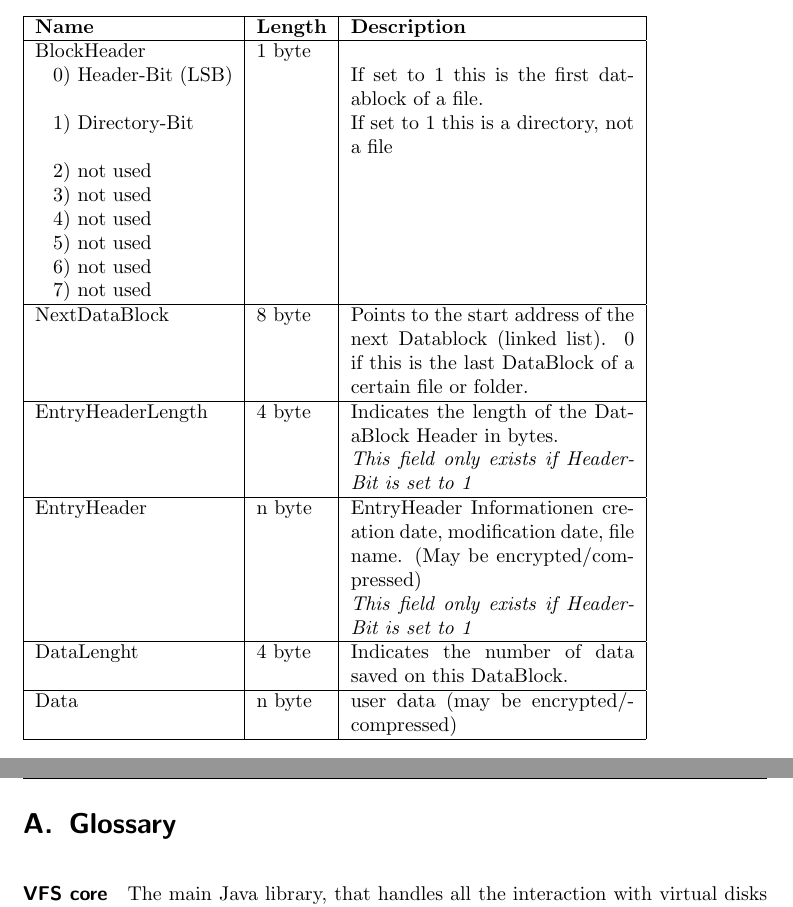
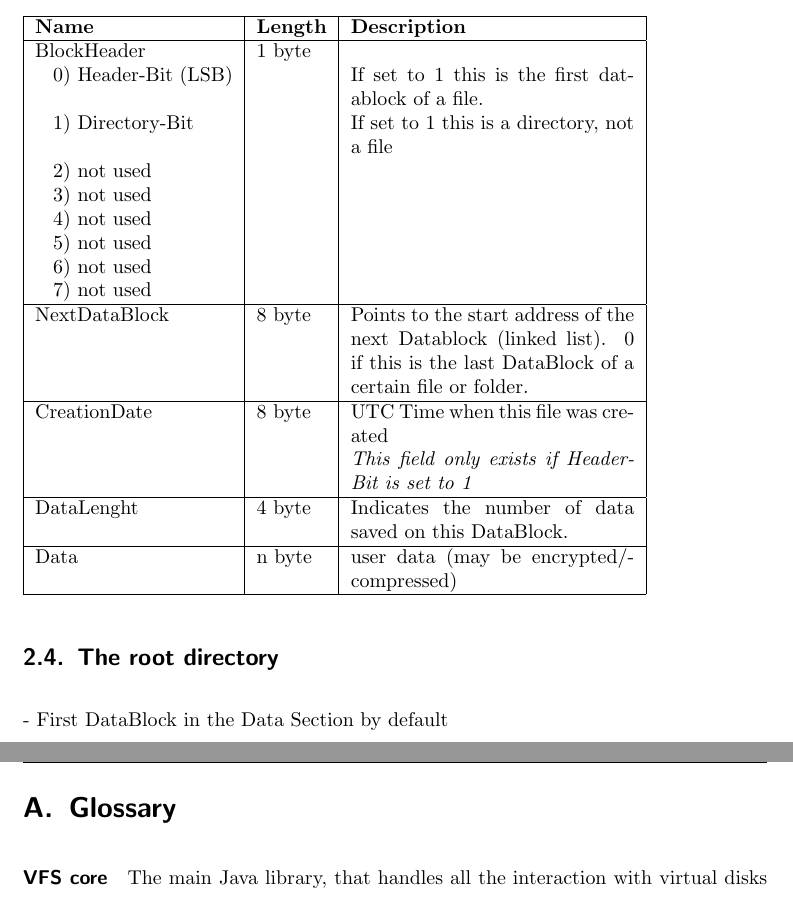
Before and after one commit to ganzm/BadgerVFS, a LaTeX paper (documentation/tex_doc/main.tex, which reads documentation/tex_doc/fileformat.tex): two parts of pages 8 and 9 of 11, joined at a grey line, cut so that both start at the same text. Compiled offline with pdfLaTeX.

Commit message:
small changes to the file format

```diff
--- a/documentation/tex_doc/fileformat.tex
+++ b/documentation/tex_doc/fileformat.tex
@@ -137,14 +137,10 @@ Block layout \\
  Points to the start address of the next Datablock (linked list).
     0 if this is the last DataBlock of a certain file or folder.
 \\  \hline
-  EntryHeaderLength & 4 byte & Indicates the length of the DataBlock Header in bytes.
+  CreationDate & 8 byte & UTC Time when this file was created
   \newline \textit{This field only exists if Header-Bit is set to 1}
 \\  \hline
-  EntryHeader &
-  n byte &
-  EntryHeader Informationen creation date, modification date, file name. (May be encrypted/compressed)
-  \newline \textit{This field only exists if Header-Bit is set to 1}
-\\  \hline
+
   DataLenght & 4 byte &
     Indicates the number of data saved on this DataBlock.
 
@@ -152,3 +148,8 @@ Block layout \\
  Data & n byte & user data (may be encrypted/compressed)
 \\  \hline
 \end{tabular}
+
+
+\subsection{The root directory}
+
+- First DataBlock in the Data Section by default
```
Also changed, not shown: documentation/tex_doc/fileformat.tex (2 more changed lines).
